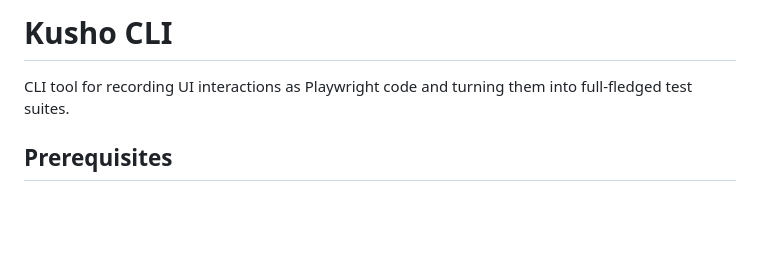
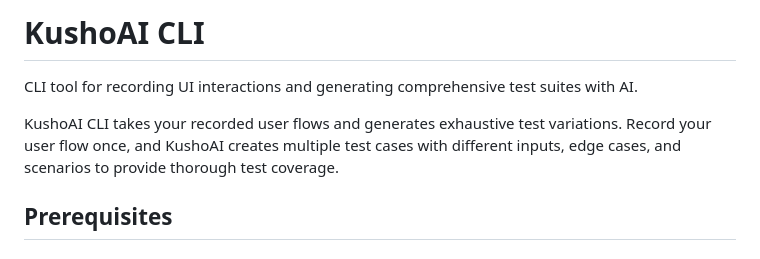
Before and after one commit to kusho-co/kusho-cli, a Markdown page: README.md, the part around the change. GitHub-like rendering; blank space fills up the shorter version.

```diff
--- a/README.md
+++ b/README.md
@@ -1,6 +1,8 @@
-# Kusho CLI
+# KushoAI CLI
 
-CLI tool for recording UI interactions as Playwright code and turning them into full-fledged test suites.
+CLI tool for recording UI interactions and generating comprehensive test suites with AI.
+
+KushoAI CLI takes your recorded user flows and generates exhaustive test variations. Record your user flow once, and KushoAI creates multiple test cases with different inputs, edge cases, and scenarios to provide thorough test coverage.
 
 ## Prerequisites
 
```
